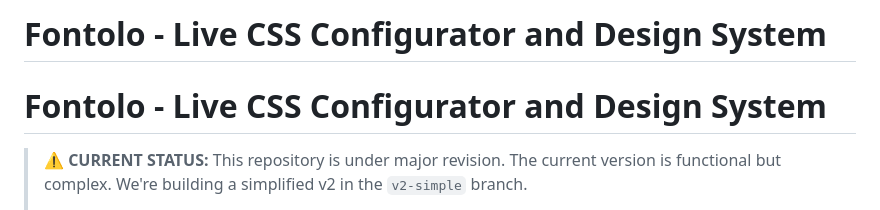
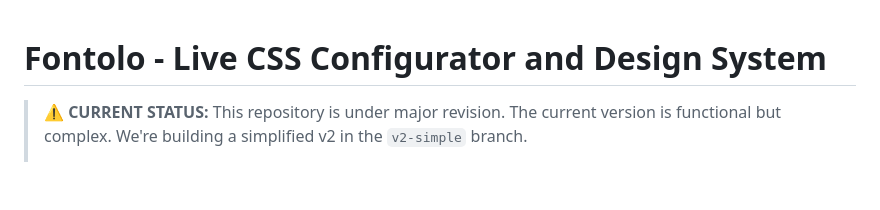
Before and after one commit to CseperkePapp/fontolo, a Markdown page: README.md, the part around the change. Drawn GitHub-style; blank space fills up the shorter version.

```diff
--- a/README.md
+++ b/README.md
@@ -1,6 +1,3 @@
-# Fontolo - Live CSS Configurator and Design System
-
-
 # Fontolo - Live CSS Configurator and Design System
 
 > **⚠️ CURRENT STATUS:** This repository is under major revision. The current version is functional but complex. We're building a simplified v2 in the `v2-simple` branch.
```
